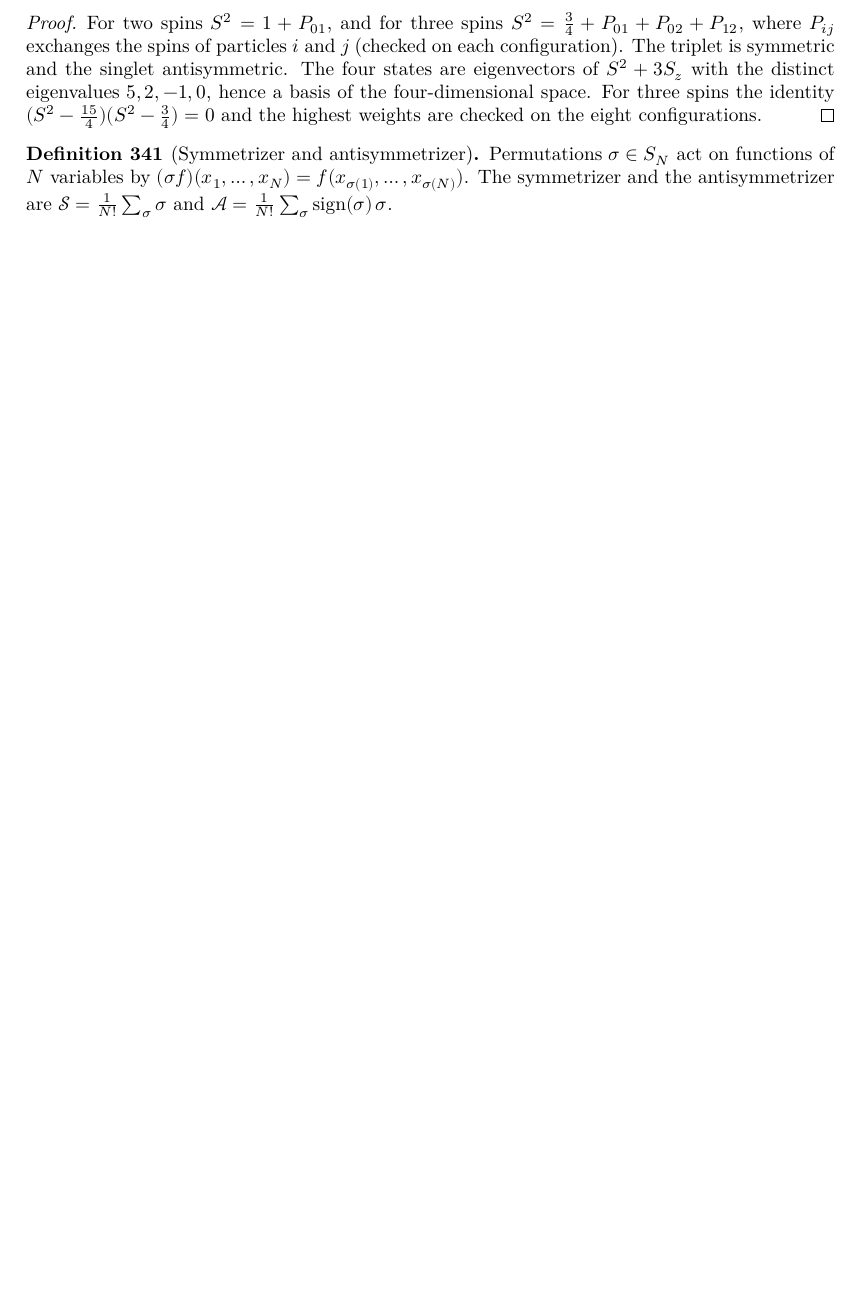
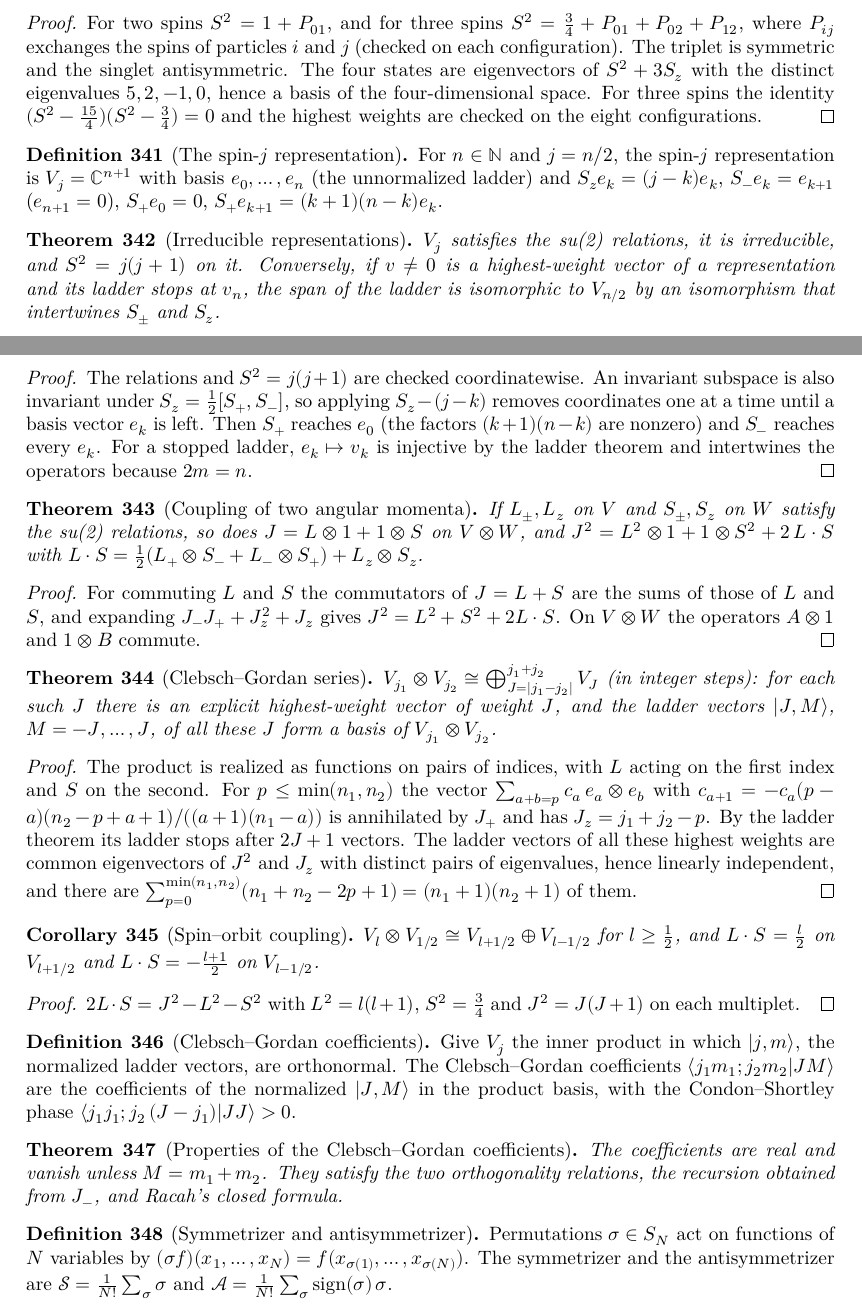
Before and after one commit to hyllios/lean_dft, a LaTeX thesis (blueprint/src/print.tex, which reads blueprint/src/chapters/qm_basic.tex): part of page 68 of 75 before the commit and two parts of pages 68 and 69 of 76 after it, the two joined at a grey line, cut so that both start at the same text, the shorter picture padded with empty space. Compiled offline with XeLaTeX.

Commit message:
QM/Spin/SpinRep, Coupling, CGSeries: A4+ stage 1 (coupling of angular momenta)
The spin-j representation V_j satisfies the su(2) relations, has
S² = j(j+1), is irreducible, and every stopped ladder spans a copy of it.
Commuting angular momenta add: J = L + S satisfies su(2) and
J² = L² + S² + 2L·S, in particular on tensor products.

Clebsch–Gordan series: V_{j₁} ⊗ V_{j₂} ≅ ⊕_{J=|j₁−j₂|}^{j₁+j₂} V_J, with
explicit highest weights, ladders of length 2J+1, and the |J,M⟩ forming
a basis (joint eigenvectors of J² and J_z plus a dimension count).
Spin–orbit: on V_l ⊗ V_{1/2}, L·S = l/2 for J = l+½ and −(l+1)/2 for
J = l−½.

Co-Authored-By: Claude Opus 5.5 <noreply@anthropic.com>

```diff
--- a/blueprint/src/chapters/qm_basic.tex
+++ b/blueprint/src/chapters/qm_basic.tex
@@ -116,6 +116,83 @@ expectation values are defined for possibly unbounded operators $T\colon \mathca
   space. For three spins the identity $(S^2-\tfrac{15}4)(S^2-\tfrac34)=0$ and the highest weights are checked on the eight
   configurations.
 \end{proof}
+
+% A4+ statements (stages 1 and 2) written and approved by Miguel 2026-11-26.
+\begin{definition}[The spin-$j$ representation]\label{def:spin-rep}
+  \lean{QM.spinSz, QM.spinSm, QM.spinSp, QM.spinE}\leanok
+  \uses{thm:su2-ladder}
+  For $n\in\mathbb N$ and $j=n/2$, the spin-$j$ representation is $V_j=\mathbb C^{n+1}$ with basis $e_0,\dots,e_n$ (the
+  unnormalized ladder) and $S_ze_k=(j-k)e_k$, $S_-e_k=e_{k+1}$ ($e_{n+1}=0$), $S_+e_0=0$, $S_+e_{k+1}=(k+1)(n-k)e_k$.
+\end{definition}
+
+\begin{theorem}[Irreducible representations]\label{thm:spin-rep}
+  \lean{QM.isSU2_spinRep, QM.spinRep_S2, QM.spinRep_irreducible,
+    QM.IsSU2.exists_spinRep_iso}\leanok
+  \uses{def:spin-rep}
+  $V_j$ satisfies the su(2) relations, it is irreducible, and $S^2=j(j+1)$ on it. Conversely, if $v\ne0$ is a highest-weight
+  vector of a representation and its ladder stops at $v_{n}$, the span of the ladder is isomorphic to $V_{n/2}$ by an
+  isomorphism that intertwines $S_\pm$ and $S_z$.
+\end{theorem}
+\begin{proof}\leanok
+  The relations and $S^2=j(j+1)$ are checked coordinatewise. An invariant subspace is also invariant under
+  $S_z=\tfrac12[S_+,S_-]$, so applying $S_z-(j-k)$ removes coordinates one at a time until a basis vector $e_k$ is left. Then
+  $S_+$ reaches $e_0$ (the factors $(k+1)(n-k)$ are nonzero) and $S_-$ reaches every $e_k$. For a stopped ladder, $e_k\mapsto v_k$
+  is injective by the ladder theorem and intertwines the operators because $2m=n$.
+\end{proof}
+
+\begin{theorem}[Coupling of two angular momenta]\label{thm:coupling}
+  \lean{QM.Commutes, QM.IsSU2.add, QM.spinOrbit, QM.IsSU2.add_S2, QM.IsSU2.rTensor,
+    QM.IsSU2.lTensor, QM.IsSU2.tensor, QM.IsSU2.tensor_S2}\leanok
+  \uses{thm:su2-ladder}
+  If $L_\pm,L_z$ on $V$ and $S_\pm,S_z$ on $W$ satisfy the su(2) relations, so does $J=L\otimes1+1\otimes S$ on $V\otimes W$, and
+  $J^2=L^2\otimes1+1\otimes S^2+2\,L\cdot S$ with $L\cdot S=\tfrac12(L_+\otimes S_-+L_-\otimes S_+)+L_z\otimes S_z$.
+\end{theorem}
+\begin{proof}\leanok
+  For commuting $L$ and $S$ the commutators of $J=L+S$ are the sums of those of $L$ and $S$, and expanding $J_-J_++J_z^2+J_z$
+  gives $J^2=L^2+S^2+2L\cdot S$. On $V\otimes W$ the operators $A\otimes1$ and $1\otimes B$ commute.
+\end{proof}
+
+\begin{theorem}[Clebsch--Gordan series]\label{thm:cg-series}
+  \lean{QM.onFst, QM.onSnd, QM.isSU2_pair, QM.cgc, QM.hw, QM.pairJp_hw, QM.pairJz_hw,
+    QM.hw_ladder_stop, QM.cgVec, QM.linearIndependent_of_joint_eigen, QM.sum_cg_dims, QM.cg_series}\leanok
+  \uses{thm:coupling, def:spin-rep}
+  $V_{j_1}\otimes V_{j_2}\cong\bigoplus_{J=|j_1-j_2|}^{j_1+j_2}V_J$ (in integer steps): for each such $J$ there is an explicit
+  highest-weight vector of weight $J$, and the ladder vectors $|J,M\rangle$, $M=-J,\dots,J$, of all these $J$ form a basis of
+  $V_{j_1}\otimes V_{j_2}$.
+\end{theorem}
+\begin{proof}\leanok
+  The product is realized as functions on pairs of indices, with $L$ acting on the first index and $S$ on the second. For
+  $p\le\min(n_1,n_2)$ the vector $\sum_{a+b=p}c_a\,e_a\otimes e_b$ with $c_{a+1}=-c_a(p-a)(n_2-p+a+1)/((a+1)(n_1-a))$ is
+  annihilated by $J_+$ and has $J_z=j_1+j_2-p$. By the ladder theorem its ladder stops after $2J+1$ vectors. The ladder
+  vectors of all these highest weights are common eigenvectors of $J^2$ and $J_z$ with distinct pairs of eigenvalues, hence
+  linearly independent, and there are $\sum_{p=0}^{\min(n_1,n_2)}(n_1+n_2-2p+1)=(n_1+1)(n_2+1)$ of them.
+\end{proof}
+
+\begin{corollary}[Spin--orbit coupling]\label{cor:spin-orbit}
+  \lean{QM.IsSU2.map_S2, QM.spin_orbit}\leanok
+  \uses{thm:cg-series}
+  $V_l\otimes V_{1/2}\cong V_{l+1/2}\oplus V_{l-1/2}$ for $l\ge\tfrac12$, and $L\cdot S=\tfrac l2$ on $V_{l+1/2}$ and
+  $L\cdot S=-\tfrac{l+1}2$ on $V_{l-1/2}$.
+\end{corollary}
+\begin{proof}\leanok
+  $2L\cdot S=J^2-L^2-S^2$ with $L^2=l(l+1)$, $S^2=\tfrac34$ and $J^2=J(J+1)$ on each multiplet.
+\end{proof}
+
+\begin{definition}[Clebsch--Gordan coefficients]\label{def:cg-coeff}
+  \uses{thm:cg-series}
+  Give $V_j$ the inner product in which $|j,m\rangle$, the normalized ladder vectors, are orthonormal. The Clebsch--Gordan
+  coefficients $\langle j_1m_1;j_2m_2|JM\rangle$ are the coefficients of the normalized $|J,M\rangle$ in the product basis, with the
+  Condon--Shortley phase $\langle j_1j_1;j_2\,(J-j_1)|JJ\rangle>0$.
+\end{definition}
+
+\begin{theorem}[Properties of the Clebsch--Gordan coefficients]\label{thm:cg-coeff}
+  \uses{def:cg-coeff}
+  The coefficients are real and vanish unless $M=m_1+m_2$. They satisfy the two orthogonality relations, the recursion
+  obtained from $J_-$, and Racah's closed formula.
+\end{theorem}
+% Stage 3 (later, statements to be written): Wigner 3j symbols and their symmetries, 6j and 9j symbols, the
+% Biedenharn--Elliott identity.
+
 
 \begin{definition}[Symmetrizer and antisymmetrizer]\label{def:symmetrizer}
   \lean{QM.ManyBody.permL, QM.ManyBody.symm, QM.ManyBody.anti, QM.ManyBody.IsSymmFun,
```
Also changed, not shown: docs/MODULES.md (+5 -2 lines), 4 other files.
